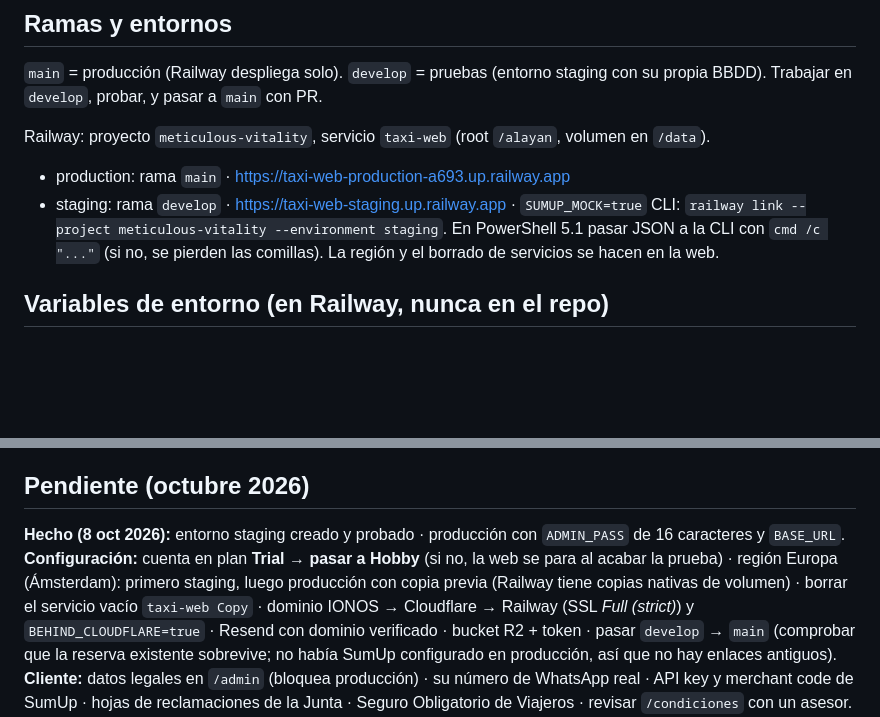
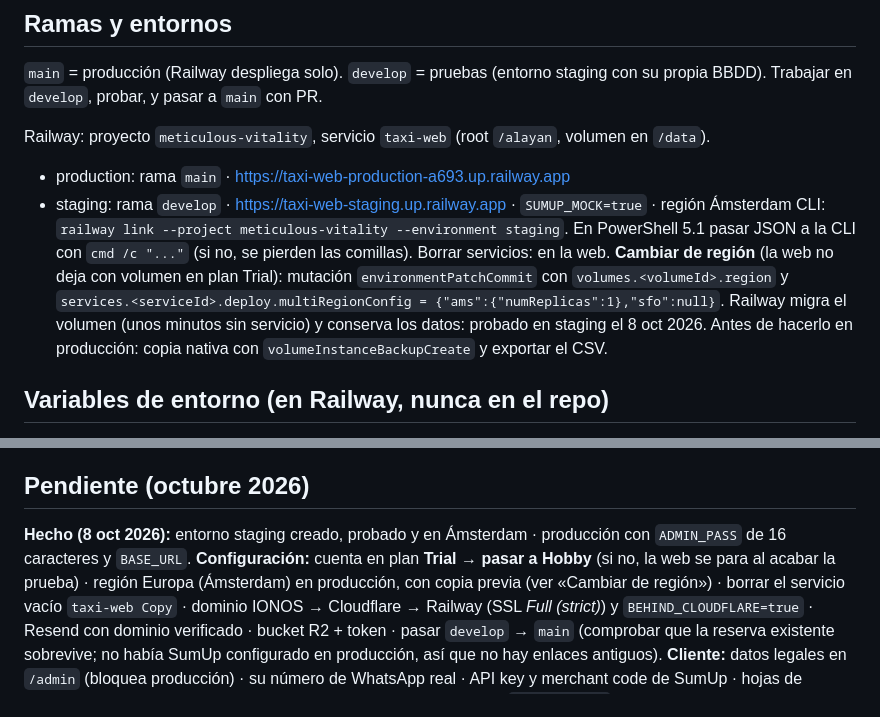
Before and after one commit to alayanDriver12/taxi-web, a Markdown page: CLAUDE.md, 2 parts joined by grey strips. Rendered like a GitHub page; blank space fills up the shorter version.

Commit message:
CLAUDE.md: staging migrado a Ámsterdam y cómo cambiar de región
Co-Authored-By: Claude Opus 5.5 <noreply@anthropic.com>

```diff
--- a/CLAUDE.md
+++ b/CLAUDE.md
@@ -43,9 +43,13 @@ Trabajar en `develop`, probar, y pasar a `main` con PR.
 
 Railway: proyecto `meticulous-vitality`, servicio `taxi-web` (root `/alayan`, volumen en `/data`).
 - production: rama `main` · https://taxi-web-production-a693.up.railway.app
-- staging: rama `develop` · https://taxi-web-staging.up.railway.app · `SUMUP_MOCK=true`
+- staging: rama `develop` · https://taxi-web-staging.up.railway.app · `SUMUP_MOCK=true` · región Ámsterdam
 CLI: `railway link --project meticulous-vitality --environment staging`. En PowerShell 5.1 pasar JSON a la CLI
-con `cmd /c "..."` (si no, se pierden las comillas). La región y el borrado de servicios se hacen en la web.
+con `cmd /c "..."` (si no, se pierden las comillas). Borrar servicios: en la web.
+**Cambiar de región** (la web no deja con volumen en plan Trial): mutación `environmentPatchCommit` con
+`volumes.<volumeId>.region` y `services.<serviceId>.deploy.multiRegionConfig = {"ams":{"numReplicas":1},"sfo":null}`.
+Railway migra el volumen (unos minutos sin servicio) y conserva los datos: probado en staging el 8 oct 2026.
+Antes de hacerlo en producción: copia nativa con `volumeInstanceBackupCreate` y exportar el CSV.
 
 ## Variables de entorno (en Railway, nunca en el repo)
 `BASE_URL` (https, sin barra final), `ADMIN_USER`/`ADMIN_PASS` (solo crean el primer admin; mín. 8 caracteres),
@@ -63,9 +67,9 @@ panel en `/login`. Para el diseño con recarga instantánea: `npm run dev:web` (
 - Nunca subir `.env`, claves ni ficheros `.db` (ya en `.gitignore`).
 
 ## Pendiente (octubre 2026)
-**Hecho (8 oct 2026):** entorno staging creado y probado · producción con `ADMIN_PASS` de 16 caracteres y `BASE_URL`.
+**Hecho (8 oct 2026):** entorno staging creado, probado y en Ámsterdam · producción con `ADMIN_PASS` de 16 caracteres y `BASE_URL`.
 **Configuración:** cuenta en plan **Trial → pasar a Hobby** (si no, la web se para al acabar la prueba) · región
-Europa (Ámsterdam): primero staging, luego producción con copia previa (Railway tiene copias nativas de volumen) ·
+Europa (Ámsterdam) en producción, con copia previa (ver «Cambiar de región») ·
 borrar el servicio vacío `taxi-web Copy` · dominio IONOS → Cloudflare → Railway (SSL *Full (strict)*) y
 `BEHIND_CLOUDFLARE=true` · Resend con dominio verificado · bucket R2 + token · pasar `develop` → `main` (comprobar
 que la reserva existente sobrevive; no había SumUp configurado en producción, así que no hay enlaces antiguos).
```
